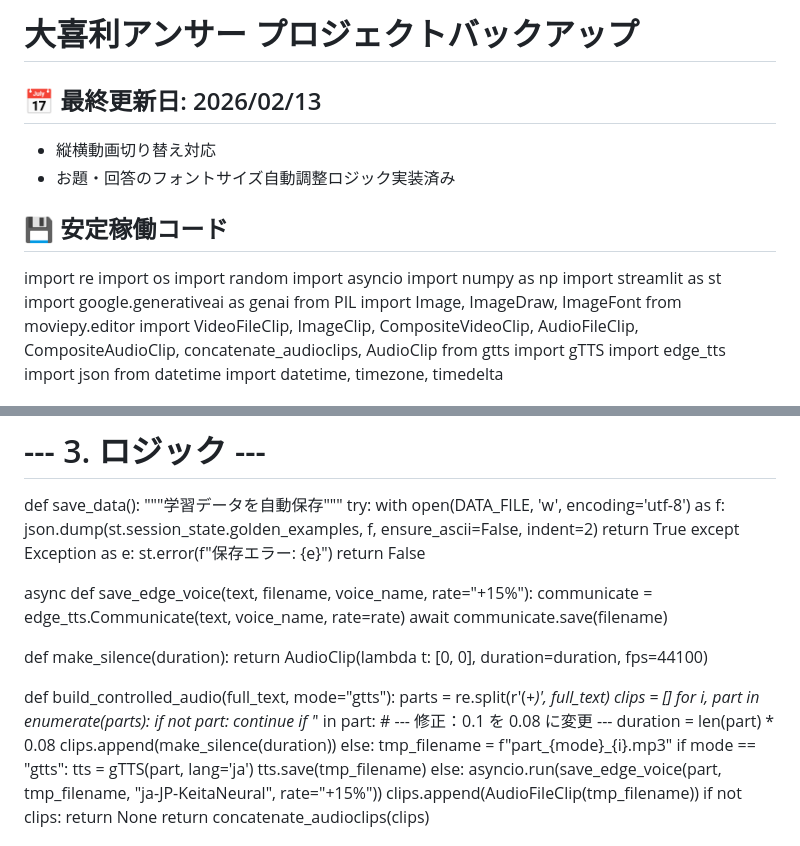
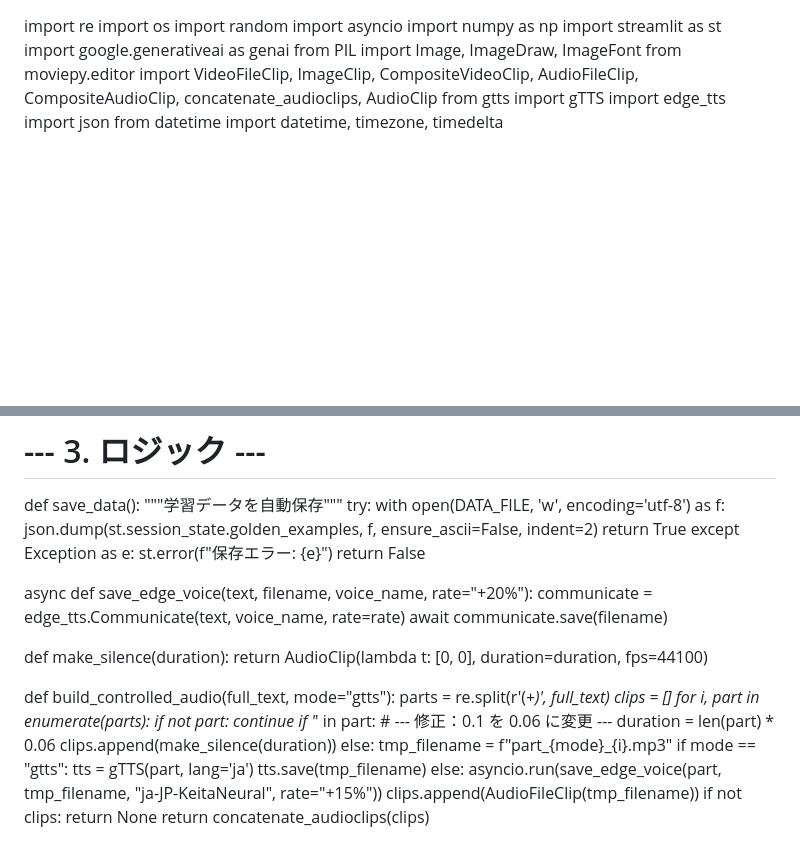
Before and after one commit to Koichiro16022/oogiri-answer20260131, a Markdown page: README.md, 2 parts joined by grey strips. GitHub-like rendering; blank space fills up the shorter version.

```diff
--- a/README.md
+++ b/README.md
@@ -1,10 +1,3 @@
-# 大喜利アンサー プロジェクトバックアップ
-
-## 📅 最終更新日: 2026/02/13
-- 縦横動画切り替え対応
-- お題・回答のフォントサイズ自動調整ロジック実装済み
-
-## 💾 安定稼働コード
 import re
 import os
 import random
@@ -121,7 +114,7 @@ def save_data():
         st.error(f"保存エラー: {e}")
         return False
 
-async def save_edge_voice(text, filename, voice_name, rate="+15%"):
+async def save_edge_voice(text, filename, voice_name, rate="+20%"):
     communicate = edge_tts.Communicate(text, voice_name, rate=rate)
     await communicate.save(filename)
 
@@ -134,8 +127,8 @@ def build_controlled_audio(full_text, mode="gtts"):
     for i, part in enumerate(parts):
         if not part: continue
         if '_' in part:
-            # --- 修正：0.1 を 0.08 に変更 ---
-            duration = len(part) * 0.08
+            # --- 修正：0.1 を 0.06 に変更 ---
+            duration = len(part) * 0.06
             clips.append(make_silence(duration))
         else:
             tmp_filename = f"part_{mode}_{i}.mp3"
```
